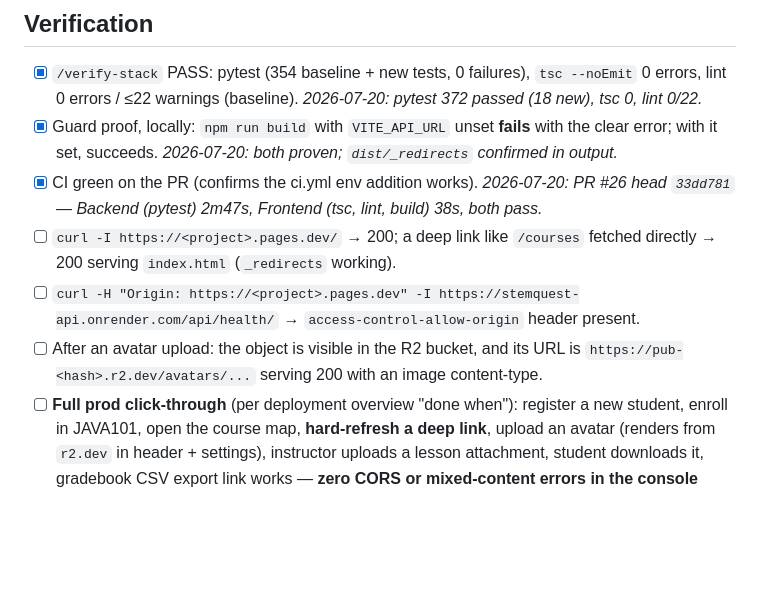
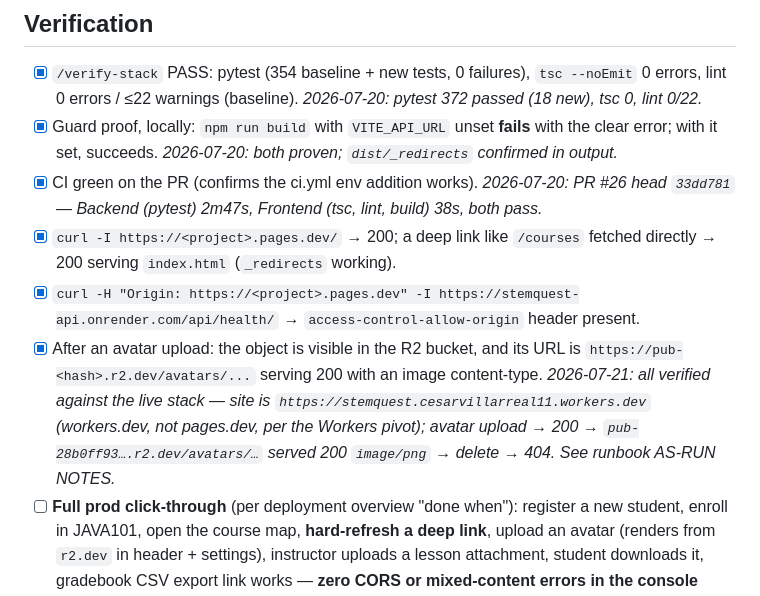
Before and after one commit to Cesar6060/LMS, a Markdown page: docs/specs/phase-39-frontend-pages-media-r2.md, the part around the change. GitHub-like rendering; blank space fills up the shorter version.

Commit message:
docs: tick Phase 39 deploy verification items (curls + R2 media)

```diff
--- a/docs/specs/phase-39-frontend-pages-media-r2.md
+++ b/docs/specs/phase-39-frontend-pages-media-r2.md
@@ -169,15 +169,20 @@ is untouched.
 - [x] CI green on the PR (confirms the ci.yml env addition works).
       *2026-07-20: PR #26 head `33dd781` — Backend (pytest) 2m47s,
       Frontend (tsc, lint, build) 38s, both pass.*
-- [ ] `curl -I https://<project>.pages.dev/` → 200; a deep link like
+- [x] `curl -I https://<project>.pages.dev/` → 200; a deep link like
       `/courses` fetched directly → 200 serving `index.html`
       (`_redirects` working).
-- [ ] `curl -H "Origin: https://<project>.pages.dev" -I
+- [x] `curl -H "Origin: https://<project>.pages.dev" -I
       https://stemquest-api.onrender.com/api/health/` →
       `access-control-allow-origin` header present.
-- [ ] After an avatar upload: the object is visible in the R2 bucket, and
+- [x] After an avatar upload: the object is visible in the R2 bucket, and
       its URL is `https://pub-<hash>.r2.dev/avatars/...` serving 200 with
       an image content-type.
+      *2026-07-21: all verified against the live stack — site is
+      `https://stemquest.cesarvillarreal11.workers.dev` (workers.dev,
+      not pages.dev, per the Workers pivot); avatar upload → 200 →
+      `pub-28b0ff93….r2.dev/avatars/…` served 200 `image/png` →
+      delete → 404. See runbook AS-RUN NOTES.*
 - [ ] **Full prod click-through** (per deployment overview "done when"):
       register a new student, enroll in JAVA101, open the course map,
       **hard-refresh a deep link**, upload an avatar (renders from
```
